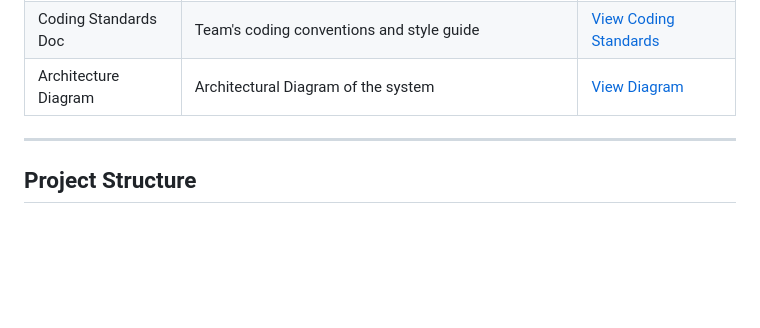
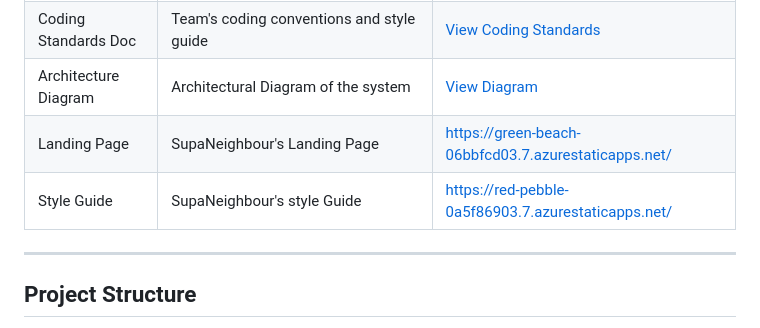
Before and after one commit to COS301-SE-2026/Supa-Neighbour, a Markdown page: README.md, the part around the change. Rendered like a GitHub page; blank space fills up the shorter version.

Commit message:
Added the new links to the READMe

```diff
--- a/README.md
+++ b/README.md
@@ -58,6 +58,8 @@
 | Testing Policy | Team's testing standards and coverage requirements | [View Testing Policy](/documentation/Demo%202%20Files/Testing_Policy.md) |
 | Coding Standards Doc | Team's coding conventions and style guide | [View Coding Standards](/documentation/Demo%202%20Files/Coding_Standards_Document.md) |
 | Architecture Diagram | Architectural Diagram of the system | [View Diagram](/documentation/Demo%202%20Files/Images/Architecture%20diagram%20V2.png)
+| Landing Page | SupaNeighbour's Landing Page | https://green-beach-06bbfcd03.7.azurestaticapps.net/ |
+| Style Guide | SupaNeighbour's style Guide | https://red-pebble-0a5f86903.7.azurestaticapps.net/ |
 
 ---
 
```
